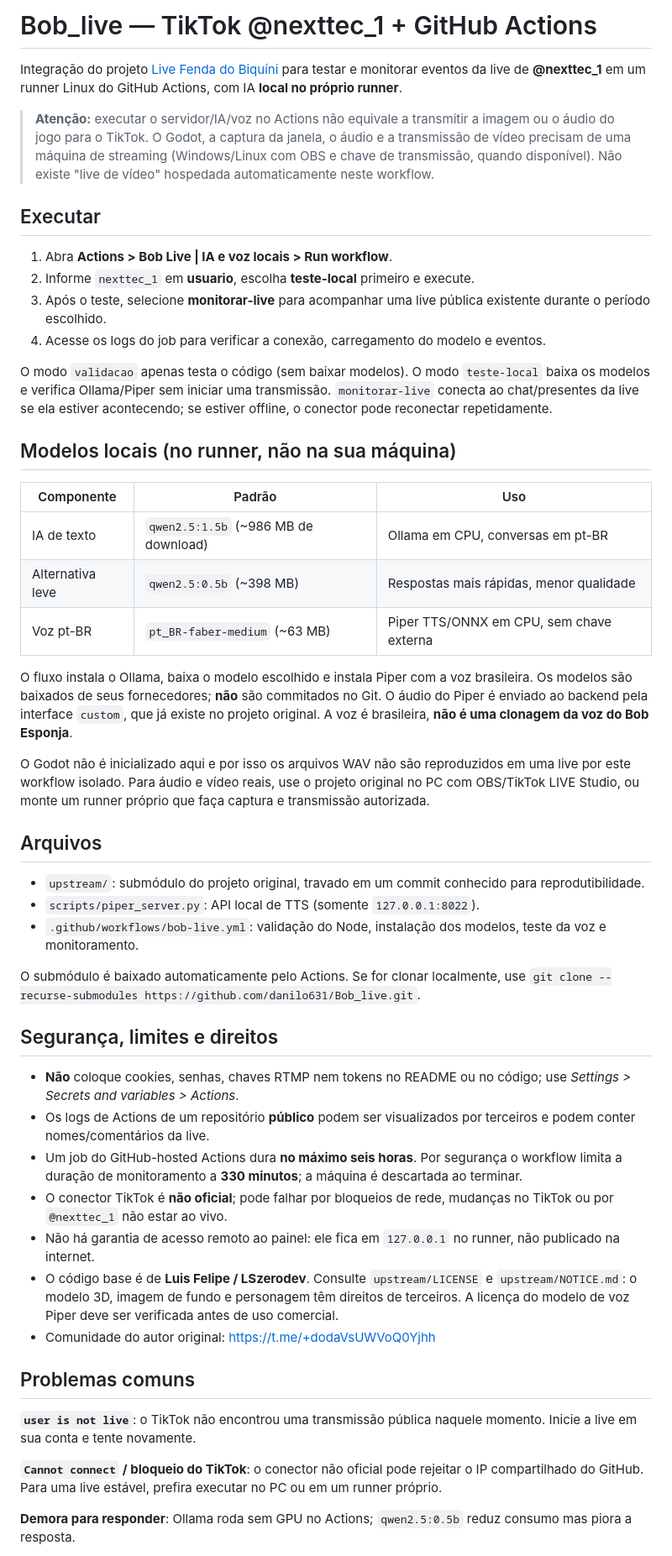
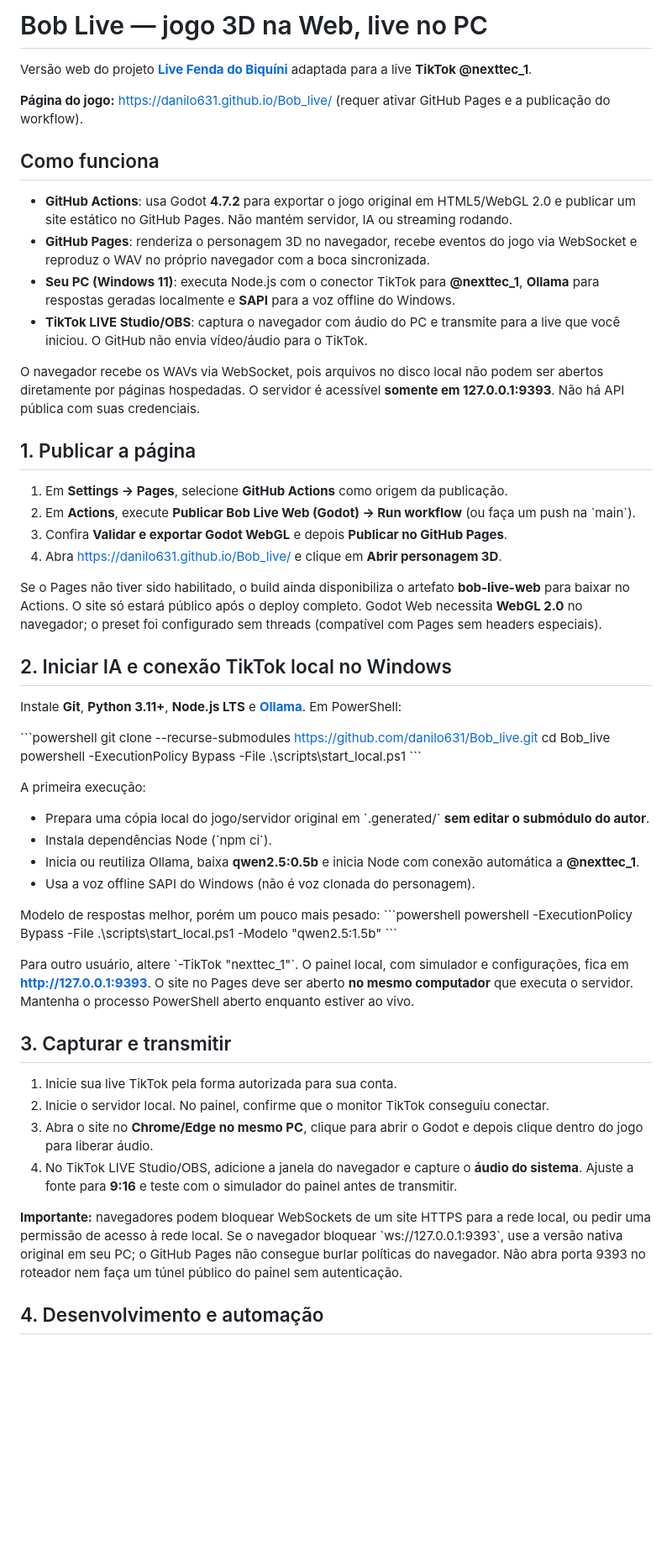
Before and after one commit to danilo631/Bob_live, a Markdown page: README.md, the part around one of its changes. Shown at 84% size. Drawn GitHub-style; blank space fills up the shorter version.

Commit message:
docs(web): instrucoes completas para Pages, TikTok no PC e Ollama leve

```diff
--- a/README.md
+++ b/README.md
@@ -1,53 +1,58 @@
-# Bob_live — TikTok @nexttec_1 + GitHub Actions
+# Bob Live — jogo 3D na Web, live no PC
 
-Integração do projeto [Live Fenda do Biquíni](https://github.com/LSzerodev/bob-live) para testar e monitorar eventos da live de **@nexttec_1** em um runner Linux do GitHub Actions, com IA **local no próprio runner**.
+Versão web do projeto **[Live Fenda do Biquíni](https://github.com/LSzerodev/bob-live)** adaptada para a live **TikTok @nexttec_1**.
 
-> **Atenção:** executar o servidor/IA/voz no Actions não equivale a transmitir a imagem ou o áudio do jogo para o TikTok. O Godot, a captura da janela, o áudio e a transmissão de vídeo precisam de uma máquina de streaming (Windows/Linux com OBS e chave de transmissão, quando disponível). Não existe "live de vídeo" hospedada automaticamente neste workflow.
+**Página do jogo:** https://danilo631.github.io/Bob_live/ (requer ativar GitHub Pages e a publicação do workflow).
 
-## Executar
+## Como funciona
 
-1. Abra **Actions > Bob Live | IA e voz locais > Run workflow**.
-2. Informe `nexttec_1` em **usuario**, escolha **teste-local** primeiro e execute.
-3. Após o teste, selecione **monitorar-live** para acompanhar uma live pública existente durante o período escolhido.
-4. Acesse os logs do job para verificar a conexão, carregamento do modelo e eventos.
+- **GitHub Actions**: usa Godot **4.7.2** para exportar o jogo original em HTML5/WebGL 2.0 e publicar um site estático no GitHub Pages. Não mantém servidor, IA ou streaming rodando.
+- **GitHub Pages**: renderiza o personagem 3D no navegador, recebe eventos do jogo via WebSocket e reproduz o WAV no próprio navegador com a boca sincronizada.
+- **Seu PC (Windows 11)**: executa Node.js com o conector TikTok para **@nexttec_1**, **Ollama** para respostas geradas localmente e **SAPI** para a voz offline do Windows.
+- **TikTok LIVE Studio/OBS**: captura o navegador com áudio do PC e transmite para a live que você iniciou. O GitHub não envia vídeo/áudio para o TikTok.
 
-O modo `validacao` apenas testa o código (sem baixar modelos). O modo `teste-local` baixa os modelos e verifica Ollama/Piper sem iniciar uma transmissão. `monitorar-live` conecta ao chat/presentes da live se ela estiver acontecendo; se estiver offline, o conector pode reconectar repetidamente.
+O navegador recebe os WAVs via WebSocket, pois arquivos no disco local não podem ser abertos diretamente por páginas hospedadas. O servidor é acessível **somente em 127.0.0.1:9393**. Não há API pública com suas credenciais.
 
-## Modelos locais (no runner, não na sua máquina)
+## 1. Publicar a página
 
-| Componente | Padrão | Uso |
-|---|---|---|
-| IA de texto | `qwen2.5:1.5b` (~986 MB de download) | Ollama em CPU, conversas em pt-BR |
-| Alternativa leve | `qwen2.5:0.5b` (~398 MB) | Respostas mais rápidas, menor qualidade |
-| Voz pt-BR | `pt_BR-faber-medium` (~63 MB) | Piper TTS/ONNX em CPU, sem chave externa |
+1. Em **Settings → Pages**, selecione **GitHub Actions** como origem da publicação.
+2. Em **Actions**, execute **Publicar Bob Live Web (Godot) → Run workflow** (ou faça um push na \`main\`).
+3. Confira **Validar e exportar Godot WebGL** e depois **Publicar no GitHub Pages**.
+4. Abra https://danilo631.github.io/Bob_live/ e clique em **Abrir personagem 3D**.
 
-O fluxo instala o Ollama, baixa o modelo escolhido e instala Piper com a voz brasileira. Os modelos são baixados de seus fornecedores; **não** são commitados no Git. O áudio do Piper é enviado ao backend pela interface `custom`, que já existe no projeto original. A voz é brasileira, **não é uma clonagem da voz do Bob Esponja**.
+Se o Pages não tiver sido habilitado, o build ainda disponibiliza o artefato **bob-live-web** para baixar no Actions. O site só estará público após o deploy completo. Godot Web necessita **WebGL 2.0** no navegador; o preset foi configurado sem threads (compatível com Pages sem headers especiais).
 
-O Godot não é inicializado aqui e por isso os arquivos WAV não são reproduzidos em uma live por este workflow isolado. Para áudio e vídeo reais, use o projeto original no PC com OBS/TikTok LIVE Studio, ou monte um runner próprio que faça captura e transmissão autorizada.
+## 2. Iniciar IA e conexão TikTok local no Windows
 
-## Arquivos
+Instale **Git**, **Python 3.11+**, **Node.js LTS** e **[Ollama](https://ollama.com/download/windows)**. Em PowerShell:
 
-- `upstream/`: submódulo do projeto original, travado em um commit conhecido para reprodutibilidade.
-- `scripts/piper_server.py`: API local de TTS (somente `127.0.0.1:8022`).
-- `.github/workflows/bob-live.yml`: validação do Node, instalação dos modelos, teste da voz e monitoramento.
+\`\`\`powershell
+git clone --recurse-submodules https://github.com/danilo631/Bob_live.git
+cd Bob_live
+powershell -ExecutionPolicy Bypass -File .\scripts\start_local.ps1
+\`\`\`
 
-O submódulo é baixado automaticamente pelo Actions. Se for clonar localmente, use `git clone --recurse-submodules https://github.com/danilo631/Bob_live.git`.
+A primeira execução:
+- Prepara uma cópia local do jogo/servidor original em \`.generated/\` **sem editar o submódulo do autor**.
+- Instala dependências Node (\`npm ci\`).
+- Inicia ou reutiliza Ollama, baixa **qwen2.5:0.5b** e inicia Node com conexão automática a **@nexttec_1**.
+- Usa a voz offline SAPI do Windows (não é voz clonada do personagem).
 
-## Segurança, limites e direitos
+Modelo de respostas melhor, porém um pouco mais pesado:
+\`\`\`powershell
+powershell -ExecutionPolicy Bypass -File .\scripts\start_local.ps1 -Modelo "qwen2.5:1.5b"
+\`\`\`
 
-- **Não** coloque cookies, senhas, chaves RTMP nem tokens no README ou no código; use *Settings > Secrets and variables > Actions*.
-- Os logs de Actions de um repositório **público** podem ser visualizados por terceiros e podem conter nomes/comentários da live.
-- Um job do GitHub-hosted Actions dura **no máximo seis horas**. Por segurança o workflow limita a duração de monitoramento a **330 minutos**; a máquina é descartada ao terminar.
-- O conector TikTok é **não oficial**; pode falhar por bloqueios de rede, mudanças no TikTok ou por `@nexttec_1` não estar ao vivo.
-- Não há garantia de acesso remoto ao painel: ele fica em `127.0.0.1` no runner, não publicado na internet.
-- O código base é de **Luis Felipe / LSzerodev**. Consulte `upstream/LICENSE` e `upstream/NOTICE.md`: o modelo 3D, imagem de fundo e personagem têm direitos de terceiros. A licença do modelo de voz Piper deve ser verificada antes de uso comercial.
-- Comunidade do autor original: https://t.me/+dodaVsUWVoQ0Yjhh
+Para outro usuário, altere \`-TikTok "nexttec_1"\`. O painel local, com simulador e configurações, fica em **http://127.0.0.1:9393**. O site no Pages deve ser aberto **no mesmo computador** que executa o servidor. Mantenha o processo PowerShell aberto enquanto estiver ao vivo.
 
-## Problemas comuns
+## 3. Capturar e transmitir
 
-**`user is not live`**: o TikTok não encontrou uma transmissão pública naquele momento. Inicie a live em sua conta e tente novamente.
+1. Inicie sua live TikTok pela forma autorizada para sua conta.
+2. Inicie o servidor local. No painel, confirme que o monitor TikTok conseguiu conectar.
+3. Abra o site no **Chrome/Edge no mesmo PC**, clique para abrir o Godot e depois clique dentro do jogo para liberar áudio.
+4. No TikTok LIVE Studio/OBS, adicione a janela do navegador e capture o **áudio do sistema**. Ajuste a fonte para **9:16** e teste com o simulador do painel antes de transmitir.
 
-**`Cannot connect` / bloqueio do TikTok**: o conector não oficial pode rejeitar o IP compartilhado do GitHub. Para uma live estável, prefira executar no PC ou em um runner próprio.
+**Importante:** navegadores podem bloquear WebSockets de um site HTTPS para a rede local, ou pedir uma permissão de acesso à rede local. Se o navegador bloquear \`ws://127.0.0.1:9393\`, use a versão nativa original em seu PC; o GitHub Pages não consegue burlar políticas do navegador. Não abra porta 9393 no roteador nem faça um túnel público do painel sem autenticação.
 
-**Demora para responder**: Ollama roda sem GPU no Actions; `qwen2.5:0.5b` reduz consumo mas piora a resposta.
+## 4. Desenvolvimento e automação
 
```
Also changed, not shown: other parts of README.md (+26 -1 lines).
